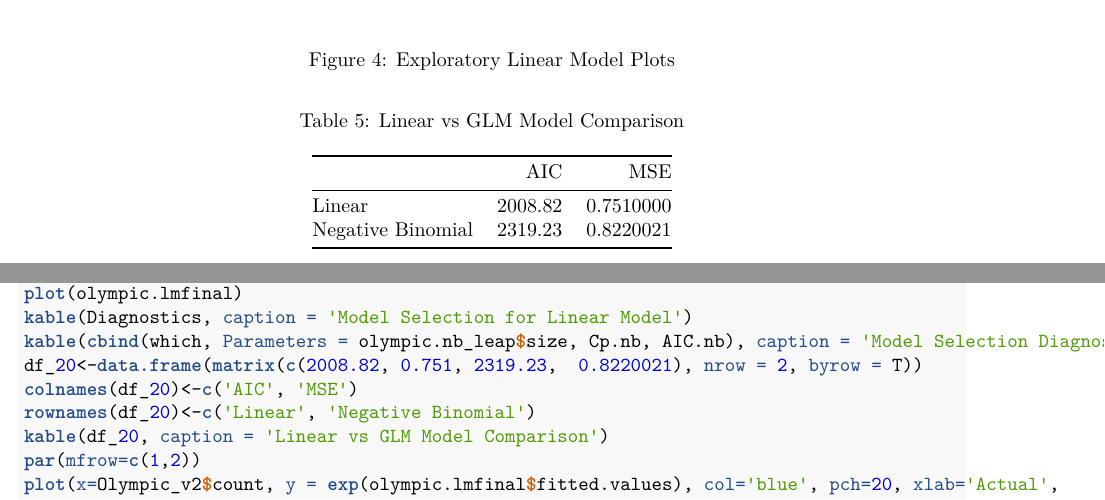
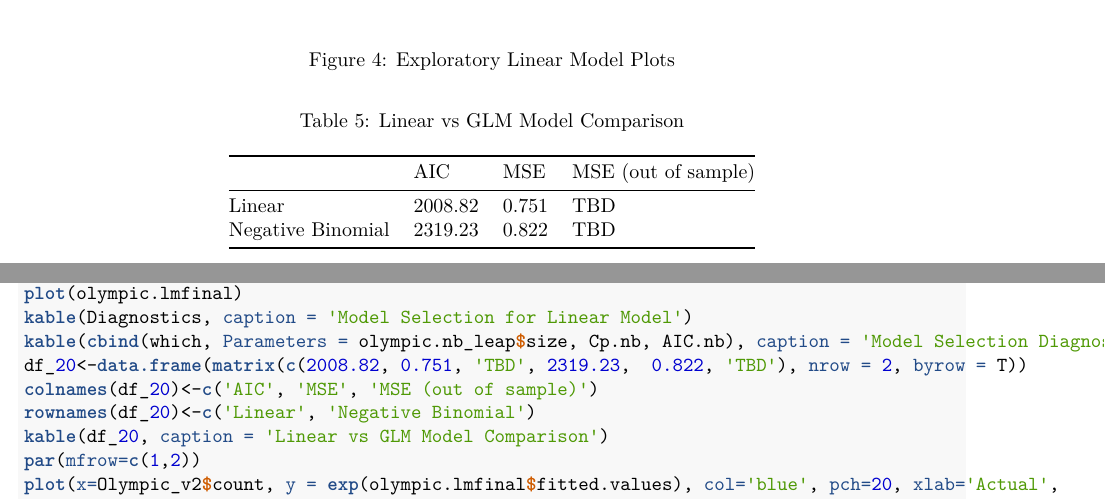
Before and after one commit to mmkearns16/Math_651_final_project, an R Markdown document (final_paper.Rmd): two parts of pages 10 and 14 of 15, joined at a grey line, cut so that both start at the same text. The pictures show the output file final_paper.pdf that the author committed with the source.

Commit message:
draft 5:09 PM

````diff
--- a/final_paper.Rmd
+++ b/final_paper.Rmd
@@ -385,8 +385,8 @@ kable(cbind(which, Parameters = olympic.nb_leap$size, Cp.nb, AIC.nb), caption =
 \newpage
 
 ```{r AIC_comp, echo = F}
-df_20<-data.frame(matrix(c(2008.82, 0.751, 2319.23,  0.8220021), nrow = 2, byrow = T))
-colnames(df_20)<-c('AIC', 'MSE')
+df_20<-data.frame(matrix(c(2008.82, 0.751, 'TBD', 2319.23,  0.822, 'TBD'), nrow = 2, byrow = T))
+colnames(df_20)<-c('AIC', 'MSE', 'MSE (out of sample)')
 rownames(df_20)<-c('Linear', 'Negative Binomial')
 kable(df_20, caption = 'Linear vs GLM Model Comparison')
 ```
````
Also changed, not shown: final_paper.pdf.
